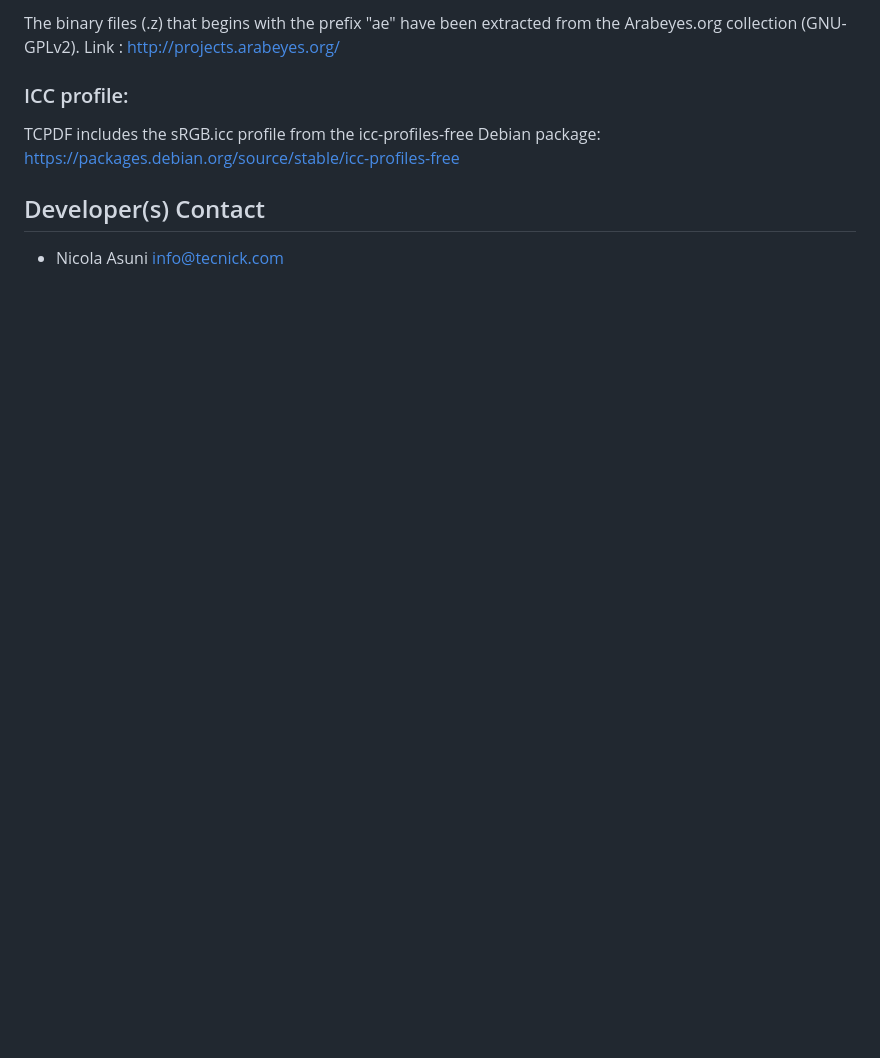
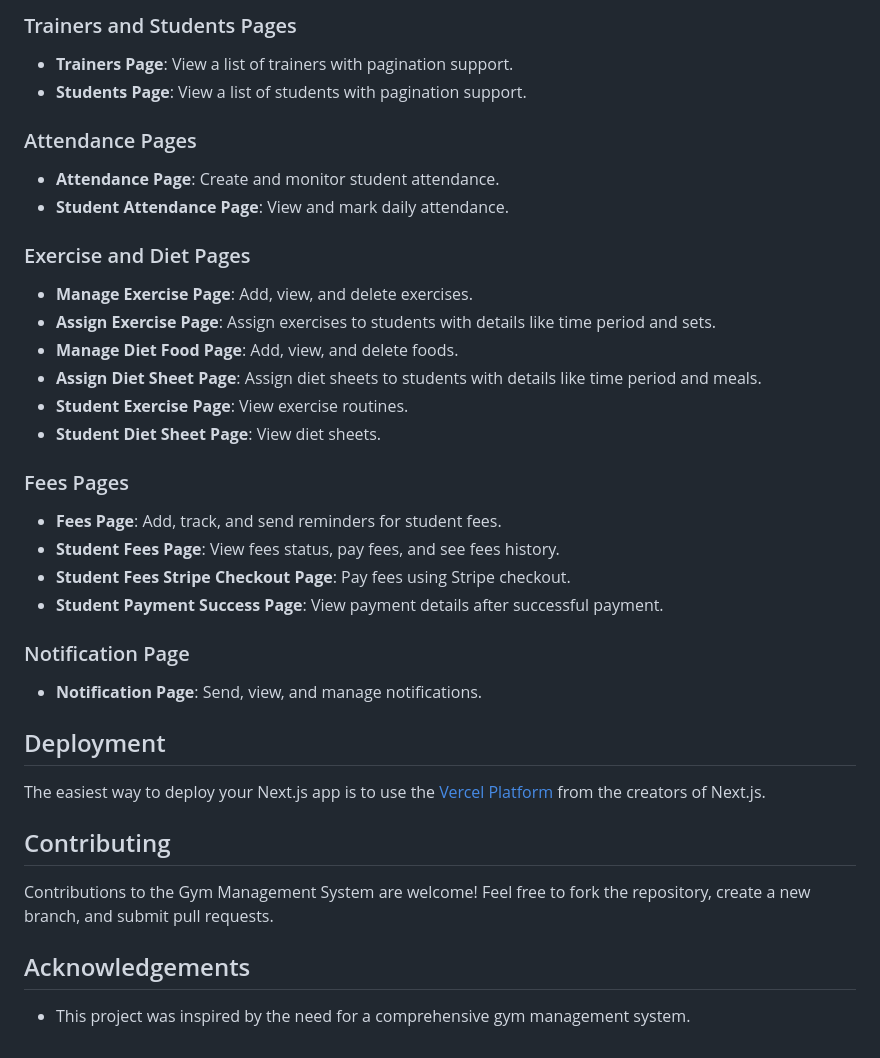
Before and after one commit to ixhitva/Gym-Management-System, a Markdown page: README.md, the part around the change printed below. Rendered like a GitHub page; blank space fills up the shorter version.

```diff
--- a/README.md
+++ b/README.md
@@ -71,13 +71,37 @@ Link : http://dejavu-fonts.org
 
-The binary files (.z) that begins with the prefix "ae" have been extracted from the Arabeyes.org collection (GNU-GPLv2).
-Link : http://projects.arabeyes.org/
+### Trainers and Students Pages
+- **Trainers Page**: View a list of trainers with pagination support.
+- **Students Page**: View a list of students with pagination support.
 
-### ICC profile:
+### Attendance Pages
+- **Attendance Page**: Create and monitor student attendance.
+- **Student Attendance Page**: View and mark daily attendance.
 
-TCPDF includes the sRGB.icc profile from the icc-profiles-free Debian package:
-https://packages.debian.org/source/stable/icc-profiles-free
+### Exercise and Diet Pages
+- **Manage Exercise Page**: Add, view, and delete exercises.
+- **Assign Exercise Page**: Assign exercises to students with details like time period and sets.
+- **Manage Diet Food Page**: Add, view, and delete foods.
+- **Assign Diet Sheet Page**: Assign diet sheets to students with details like time period and meals.
+- **Student Exercise Page**: View exercise routines.
+- **Student Diet Sheet Page**: View diet sheets.
 
+### Fees Pages
+- **Fees Page**: Add, track, and send reminders for student fees.
+- **Student Fees Page**: View fees status, pay fees, and see fees history.
+- **Student Fees Stripe Checkout Page**: Pay fees using Stripe checkout.
+- **Student Payment Success Page**: View payment details after successful payment.
 
-## Developer(s) Contact
+### Notification Page
+- **Notification Page**: Send, view, and manage notifications.
 
-* Nicola Asuni <info@tecnick.com>
+## Deployment
+
+The easiest way to deploy your Next.js app is to use the [Vercel Platform](https://vercel.com/new?utm_medium=default-template&filter=next.js&utm_source=create-next-app&utm_campaign=create-next-app-readme) from the creators of Next.js.
+
+## Contributing
+
+Contributions to the Gym Management System are welcome! Feel free to fork the repository, create a new branch, and submit pull requests.
+
+## Acknowledgements
+
+- This project was inspired by the need for a comprehensive gym management system.
```
Also changed, not shown: other parts of README.md (+55 -55 lines).
